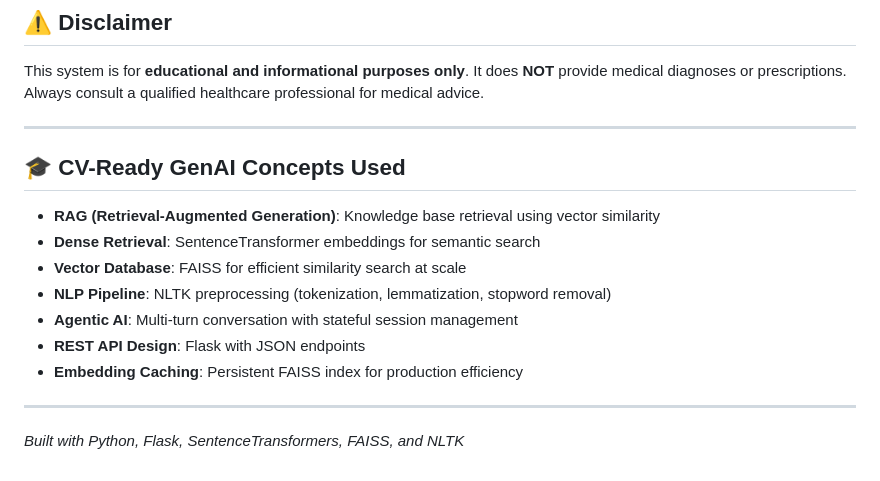
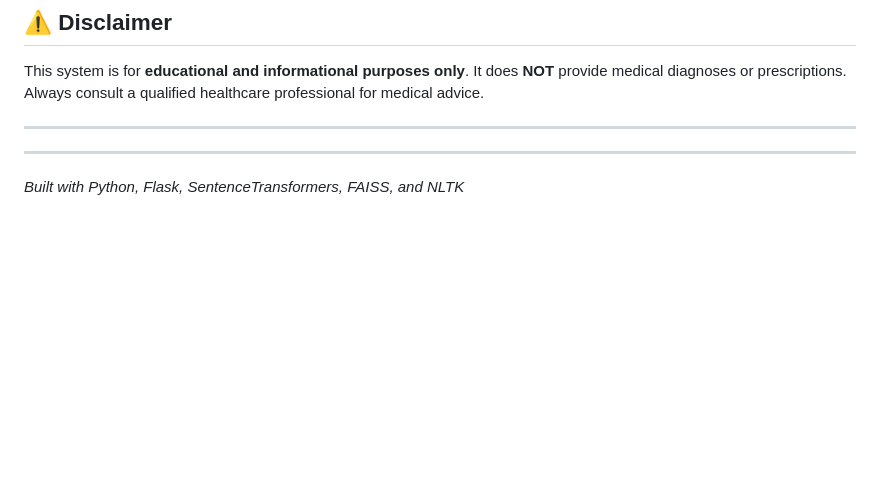
Before and after one commit to Shahmeer0091/MEDICAL_CHATBOT, a Markdown page: README.md, the part around the change. Rendered like a GitHub page; blank space fills up the shorter version.

Commit message:
Remove CV-Ready GenAI Concepts from README
Removed CV-Ready GenAI Concepts section from README.

```diff
--- a/README.md
+++ b/README.md
@@ -229,15 +229,6 @@ This system is for **educational and informational purposes only**. It does **NO
 
 ---
 
-## 🎓 CV-Ready GenAI Concepts Used
-
-- **RAG (Retrieval-Augmented Generation)**: Knowledge base retrieval using vector similarity
-- **Dense Retrieval**: SentenceTransformer embeddings for semantic search
-- **Vector Database**: FAISS for efficient similarity search at scale
-- **NLP Pipeline**: NLTK preprocessing (tokenization, lemmatization, stopword removal)
-- **Agentic AI**: Multi-turn conversation with stateful session management
-- **REST API Design**: Flask with JSON endpoints
-- **Embedding Caching**: Persistent FAISS index for production efficiency
 
 ---
 
```
